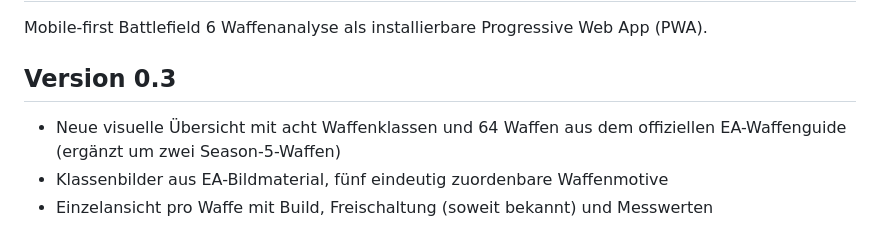
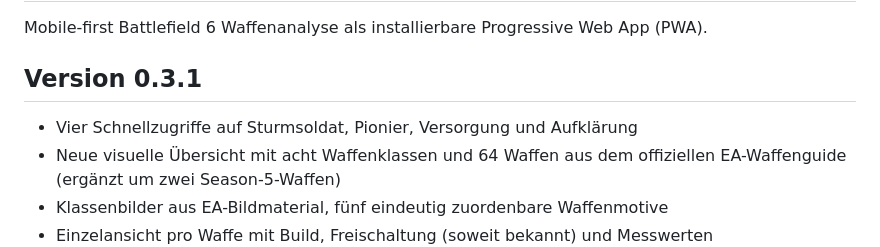
Before and after one commit to basti92bot/BF6---META-, a Markdown page: README.md, the part around the change. GitHub-like rendering.

Commit message:
release: v0.3.1 visual weapon class catalogue

```diff
--- a/README.md
+++ b/README.md
@@ -2,8 +2,9 @@
 
 Mobile-first Battlefield 6 Waffenanalyse als installierbare Progressive Web App (PWA).
 
-## Version 0.3
+## Version 0.3.1
 
+- Vier Schnellzugriffe auf Sturmsoldat, Pionier, Versorgung und Aufklärung
 - Neue visuelle Übersicht mit acht Waffenklassen und 64 Waffen aus dem offiziellen EA-Waffenguide (ergänzt um zwei Season-5-Waffen)
 - Klassenbilder aus EA-Bildmaterial, fünf eindeutig zuordenbare Waffenmotive
 - Einzelansicht pro Waffe mit Build, Freischaltung (soweit bekannt) und Messwerten
```
